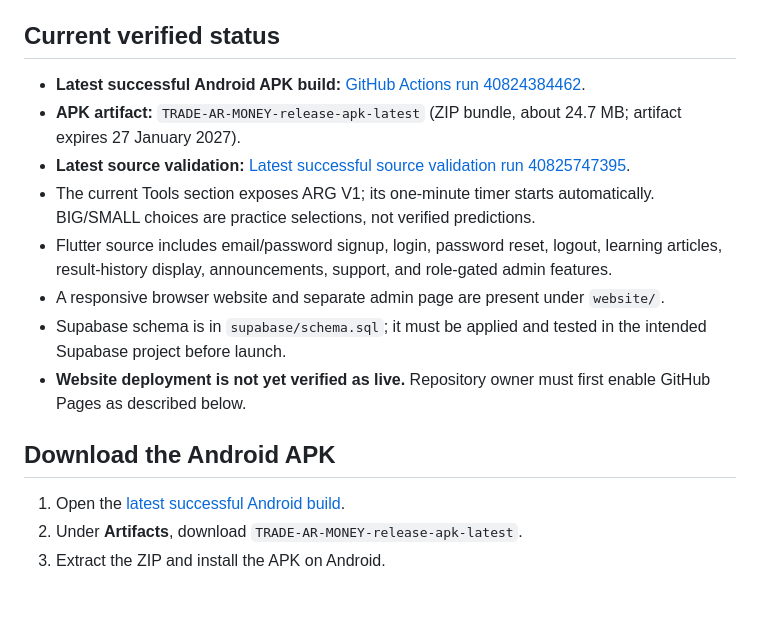
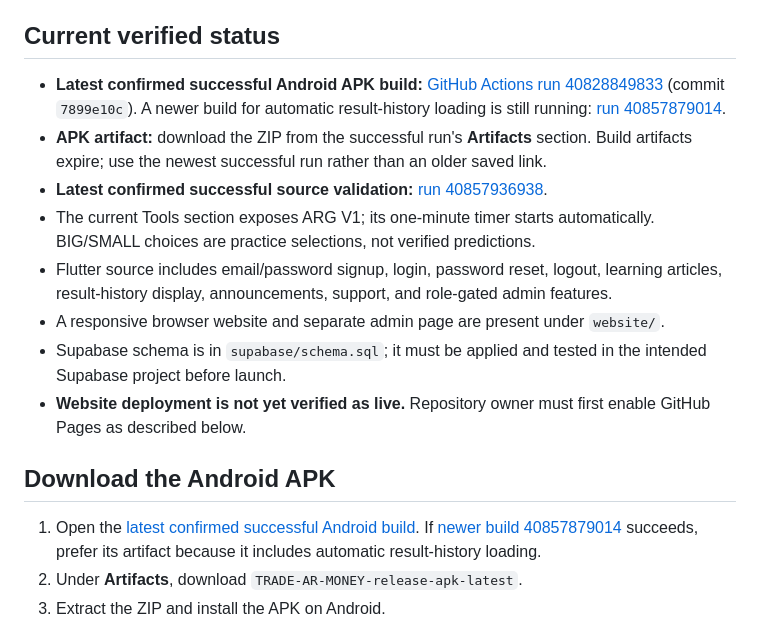
Before and after one commit to shubhamkatara91-ship-it/TRADE-AR-MONKEY-, a Markdown page: README.md, the part around the change. GitHub-like rendering; blank space fills up the shorter version.

Commit message:
Refresh README with current verified CI build status

```diff
--- a/README.md
+++ b/README.md
@@ -4,9 +4,9 @@ Flutter Android app and responsive website for an educational community.
 
 ## Current verified status
 
-- **Latest successful Android APK build:** [GitHub Actions run 40824384462](https://github.com/shubhamkatara91-ship-it/TRADE-AR-MONKEY-/actions/runs/40824384462).
-- **APK artifact:** `TRADE-AR-MONEY-release-apk-latest` (ZIP bundle, about 24.7 MB; artifact expires 27 January 2027).
-- **Latest source validation:** [Latest successful source validation run 40825747395](https://github.com/shubhamkatara91-ship-it/TRADE-AR-MONKEY-/actions/runs/40825747395).
+- **Latest confirmed successful Android APK build:** [GitHub Actions run 40828849833](https://github.com/shubhamkatara91-ship-it/TRADE-AR-MONKEY-/actions/runs/40828849833) (commit `7899e10c`). A newer build for automatic result-history loading is still running: [run 40857879014](https://github.com/shubhamkatara91-ship-it/TRADE-AR-MONKEY-/actions/runs/40857879014).
+- **APK artifact:** download the ZIP from the successful run's **Artifacts** section. Build artifacts expire; use the newest successful run rather than an older saved link.
+- **Latest confirmed successful source validation:** [run 40857936938](https://github.com/shubhamkatara91-ship-it/TRADE-AR-MONKEY-/actions/runs/40857936938).
 - The current Tools section exposes ARG V1; its one-minute timer starts automatically. BIG/SMALL choices are practice selections, not verified predictions.
 - Flutter source includes email/password signup, login, password reset, logout, learning articles, result-history display, announcements, support, and role-gated admin features.
 - A responsive browser website and separate admin page are present under `website/`.
@@ -15,7 +15,7 @@ Flutter Android app and responsive website for an educational community.
 
 ## Download the Android APK
 
-1. Open the [latest successful Android build](https://github.com/shubhamkatara91-ship-it/TRADE-AR-MONKEY-/actions/runs/40824384462).
+1. Open the [latest confirmed successful Android build](https://github.com/shubhamkatara91-ship-it/TRADE-AR-MONKEY-/actions/runs/40828849833). If [newer build 40857879014](https://github.com/shubhamkatara91-ship-it/TRADE-AR-MONKEY-/actions/runs/40857879014) succeeds, prefer its artifact because it includes automatic result-history loading.
 2. Under **Artifacts**, download `TRADE-AR-MONEY-release-apk-latest`.
 3. Extract the ZIP and install the APK on Android.
 
```
